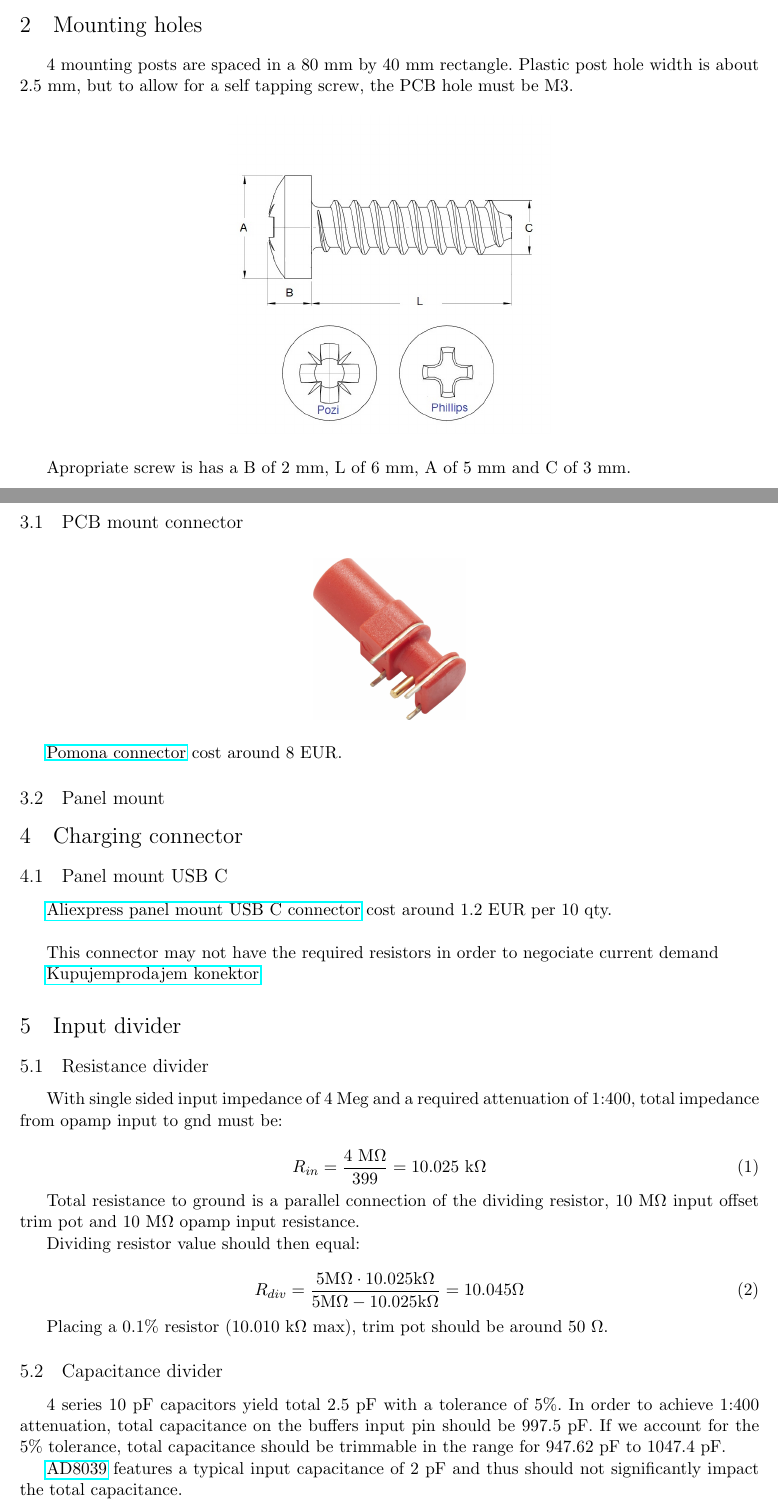
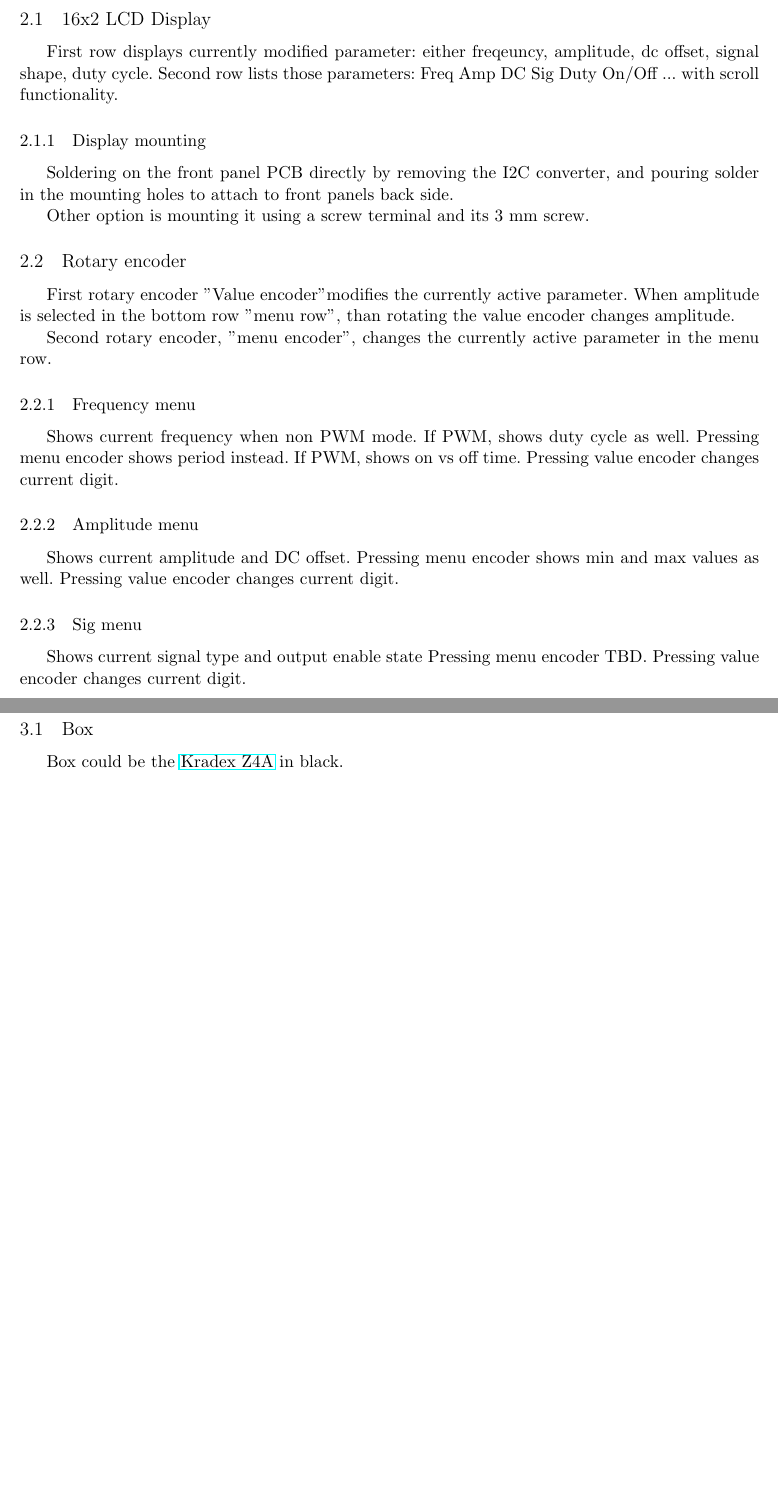
Before and after one commit to ostojaatanasijevic/PSG10M, a LaTeX document (PSG10M.tex): two parts of pages 3 and 4 of 6 before the commit and two parts of pages 4 and 5 of 6 after it, joined at a grey line, cut at the place of the change, the shorter picture padded with empty space. Compiled offline with pdfLaTeX.

Commit message:
Updated spec.

```diff
--- a/PSG10M.tex
+++ b/PSG10M.tex
@@ -28,7 +28,7 @@
 \textheight=9.0in
 \headsep=0.25in
 
-\title{DS100M06VL}
+\title{PSG10M}
 
 \begin{document}
 
@@ -76,79 +76,45 @@ multiplier at a time.
 MCU and LCD get direct VBUS power.
 
 
+\pagebreak
+\section{User interface}
+\subsection{16x2 LCD Display}
+First row displays currently modified parameter: either freqeuncy, amplitude,
+dc offset, signal shape, duty cycle.
+Second row lists those parameters:
+Freq Amp DC Sig Duty On/Off ... with scroll functionality.
 
+\subsubsection{Display mounting}
+Soldering on the front panel PCB directly by removing the I2C converter,
+and pouring solder in the mounting holes to attach to front panels back side.
 
-\section{Mounting holes}
-4 mounting posts are spaced in a 80 mm by 40 mm rectangle. Plastic post
-hole width is about 2.5 mm, but to allow for a self tapping screw, the PCB
-hole must be M3.
+Other option is mounting it using a screw terminal and its 3 mm screw.
 
-\begin{figure}[H]
-  \centering
-  \includegraphics[scale=0.4]{"./figs/screw_sizez.jpg"}
-\end{figure}
+\subsection{Rotary encoder}
+First rotary encoder "Value encoder" modifies the currently active parameter.
+When amplitude is selected in the bottom row "menu row", than rotating the
+value encoder changes amplitude.
 
-Apropriate screw is has a B of 2 mm, L of 6 mm, A of 5 mm and C of 3 mm.
+Second rotary encoder, "menu encoder", changes the currently active parameter
+in the menu row.
 
-\section{Input connectors}
+\subsubsection{Frequency menu}
+Shows current frequency when non PWM mode. If PWM, shows duty cycle as well.
+Pressing menu encoder shows period instead. If PWM, shows on vs off time.
+Pressing value encoder changes current digit.
 
-\subsection{PCB mount connector}
+\subsubsection{Amplitude menu}
+Shows current amplitude and DC offset.
+Pressing menu encoder shows min and max values as well.
+Pressing value encoder changes current digit.
 
-\begin{figure}[H]
-  \centering
-  \includegraphics[scale=0.1]{"./figs/pomona.jpg"}
-\end{figure}
+\subsubsection{Sig menu}
+Shows current signal type and output enable state
+Pressing menu encoder TBD.
+Pressing value encoder changes current digit.
 
+\pagebreak
+\section{Mechanical}
+\subsection{Box}
+Box could be the \href{https://www.mgelectronic.rs/kutija-plasti%C4%8Dna-z4a-2}{Kradex Z4A} in black.
 
-
-\href{https://www.mouser.co.uk/ProductDetail/Pomona-Electronics/73099-2?qs=B6kkDfuK7%2FA6DpEPKtHqWw%3D%3D}{Pomona connector}
-  cost around 8 EUR.
-
-
-\subsection{Panel mount}
-
-\section{Charging connector}
-\subsection{Panel mount USB C}
-
-\href{https://www.aliexpress.com/item/1005005795420370.html?spm=a2g0o.detail.pcDetailTopMoreOtherSeller.8.7952vy1gvy1gDZ&gps-id=pcDetailTopMoreOtherSeller&scm=1007.40000.327270.0&scm_id=1007.40000.327270.0&scm-url=1007.40000.327270.0&pvid=2700dcaa-0eb6-4b0e-88eb-943a58278a62&_t=gps-id:pcDetailTopMoreOtherSeller,scm-url:1007.40000.327270.0,pvid:2700dcaa-0eb6-4b0e-88eb-943a58278a62,tpp_buckets:668%232846%238115%232000&pdp_npi=4%40dis%21RSD%2122.34%2118.09%21%21%210.21%210.17%21%402101ef5e17281249438301346ebeab%2112000034381437374%21rec%21SRB%21%21ABXZ&utparam-url=scene%3ApcDetailTopMoreOtherSeller%7Cquery_from%3A}{Aliexpress panel mount USB C connector}
-cost around 1.2 EUR per 10 qty.\\
-
-This connector may not have the required resistors in order to negociate
-current demand
-
-\href{https://www.kupujemprodajem.com/elektronika-i-komponente/moduli-za-samoizgradnju/usb-c-konektor-za-montazu/oglas/149804414?filterId=4441321394}{Kupujemprodajem konektor}
-
-\section{Input divider}
-\subsection{Resistance divider}
-With single sided input impedance of 4 Meg and a required attenuation of 1:400, total
-impedance from opamp input to gnd must be:
-
-\begin{equation}
-  R_{in} = \frac{4\ \si{\mega \ohm}}{399} = 10.025\ \si{\kilo \ohm}
-  \label{eq:res_to_gnd}
-\end{equation}
-
-Total resistance to ground is a parallel connection of the dividing resistor,
-10 \si{\mega \ohm} input offset trim pot and 10 \si{\mega \ohm} opamp input resistance.
-
-Dividing resistor value should then equal:
-
-\begin{equation}
-  R_{div} = \frac{5 \si{\mega \ohm} \cdot
-  10.025 \si{\kilo \ohm}}{5 \si{\mega \ohm} - 10.025 \si{\kilo \ohm}} =
-  10.045 \si{\ohm}
-  \label{eq:input_divider}
-\end{equation}
-
-Placing a 0.1\% resistor (10.010 \si{\kilo \ohm} max), trim pot should be around
-50 \si{\ohm}.
-
-\subsection{Capacitance divider}
-4 series 10 \si{\pico \farad } capacitors yield total 2.5 \si{\pico \farad } with a
-tolerance of 5\%. In order to achieve 1:400 attenuation, total capacitance on the
-buffers input pin should be 997.5 pF. If we account for the 5\% tolerance,
-total capacitance should be trimmable in the range for 947.62 pF to 1047.4 pF.
-
-\href{https://www.analog.com/media/en/technical-documentation/data-sheets/AD8038_8039.pdf}{AD8039}
-features a typical input capacitance of 2 pF and thus should not significantly
-impact the total capacitance.
```
Also changed, not shown: PSG10M.pdf, PSG10M.tex (119 more changed lines), 8 other files.
